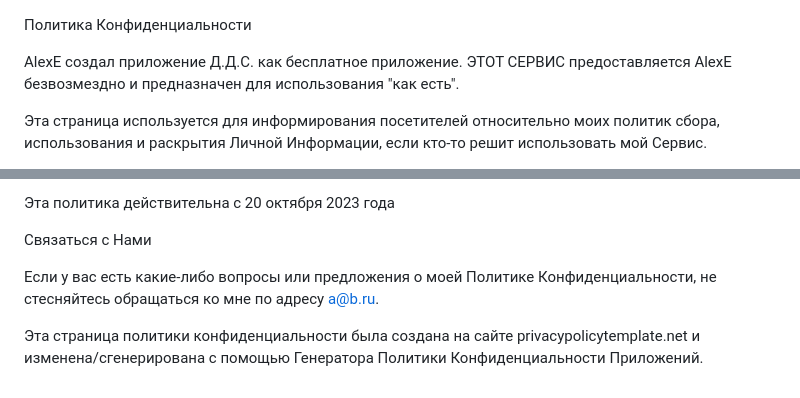
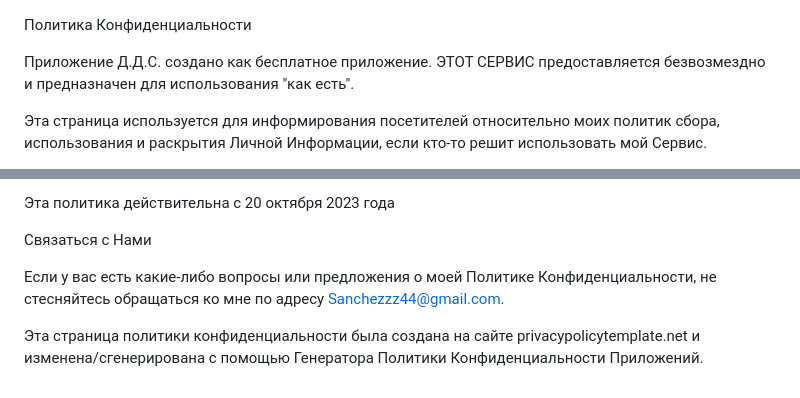
Before and after one commit to alexanderevplov/Privacy_policy, a Markdown page: README.md, 2 parts joined by grey strips. Drawn GitHub-style.

```diff
--- a/README.md
+++ b/README.md
@@ -1,6 +1,6 @@
 Политика Конфиденциальности
 
-AlexE создал приложение Д.Д.С. как бесплатное приложение. ЭТОТ СЕРВИС предоставляется AlexE безвозмездно и предназначен для использования "как есть".
+ Приложение Д.Д.С. создано как бесплатное приложение. ЭТОТ СЕРВИС предоставляется безвозмездно и предназначен для использования "как есть".
 
 Эта страница используется для информирования посетителей относительно моих политик сбора, использования и раскрытия Личной Информации, если кто-то решит использовать мой Сервис.
 
@@ -51,6 +51,6 @@ Cookies - это файлы с небольшим объемом данных,
 
 Связаться с Нами
 
-Если у вас есть какие-либо вопросы или предложения о моей Политике Конфиденциальности, не стесняйтесь обращаться ко мне по адресу a@b.ru.
+Если у вас есть какие-либо вопросы или предложения о моей Политике Конфиденциальности, не стесняйтесь обращаться ко мне по адресу Sanchezzz44@gmail.com.
 
 Эта страница политики конфиденциальности была создана на сайте privacypolicytemplate.net и изменена/сгенерирована с помощью Генератора Политики Конфиденциальности Приложений.
```
